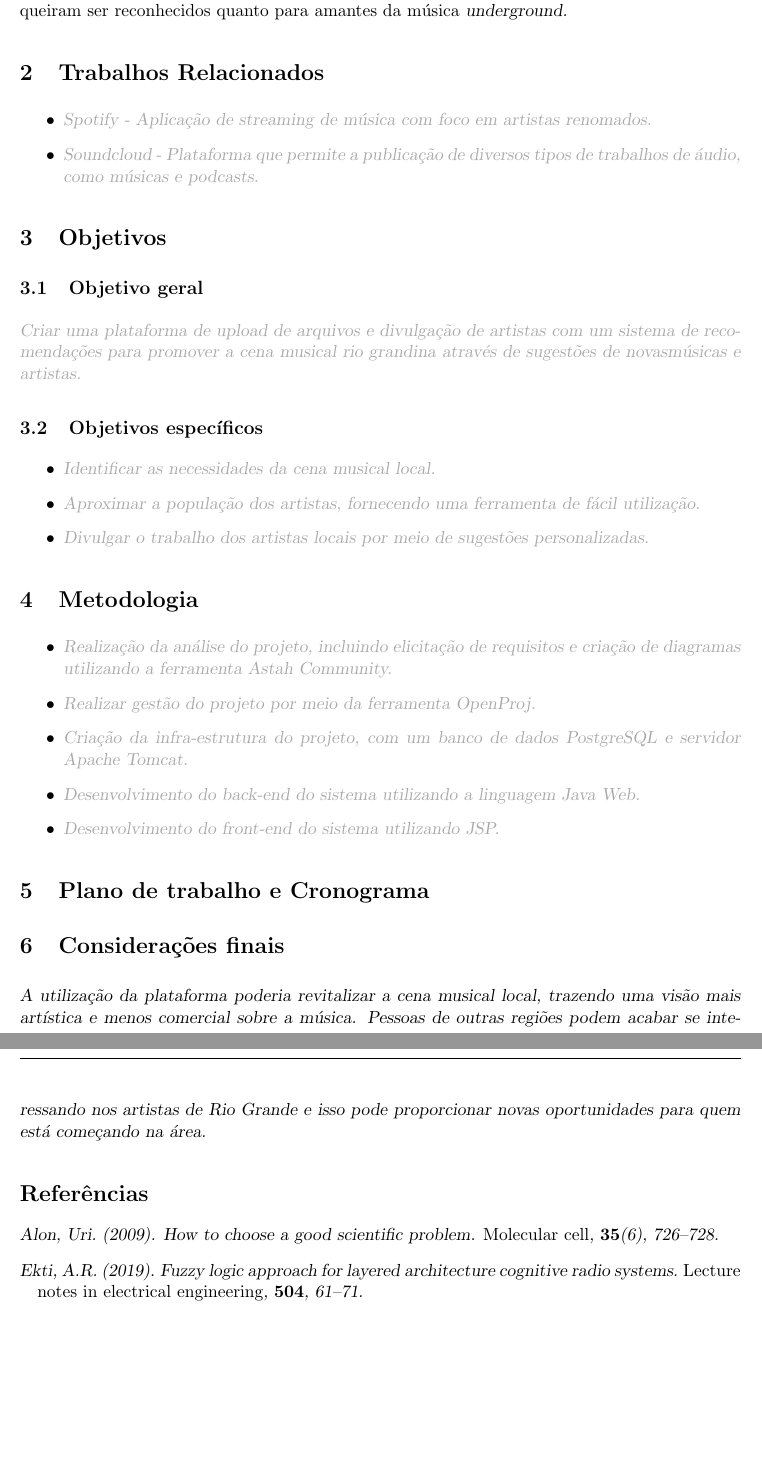
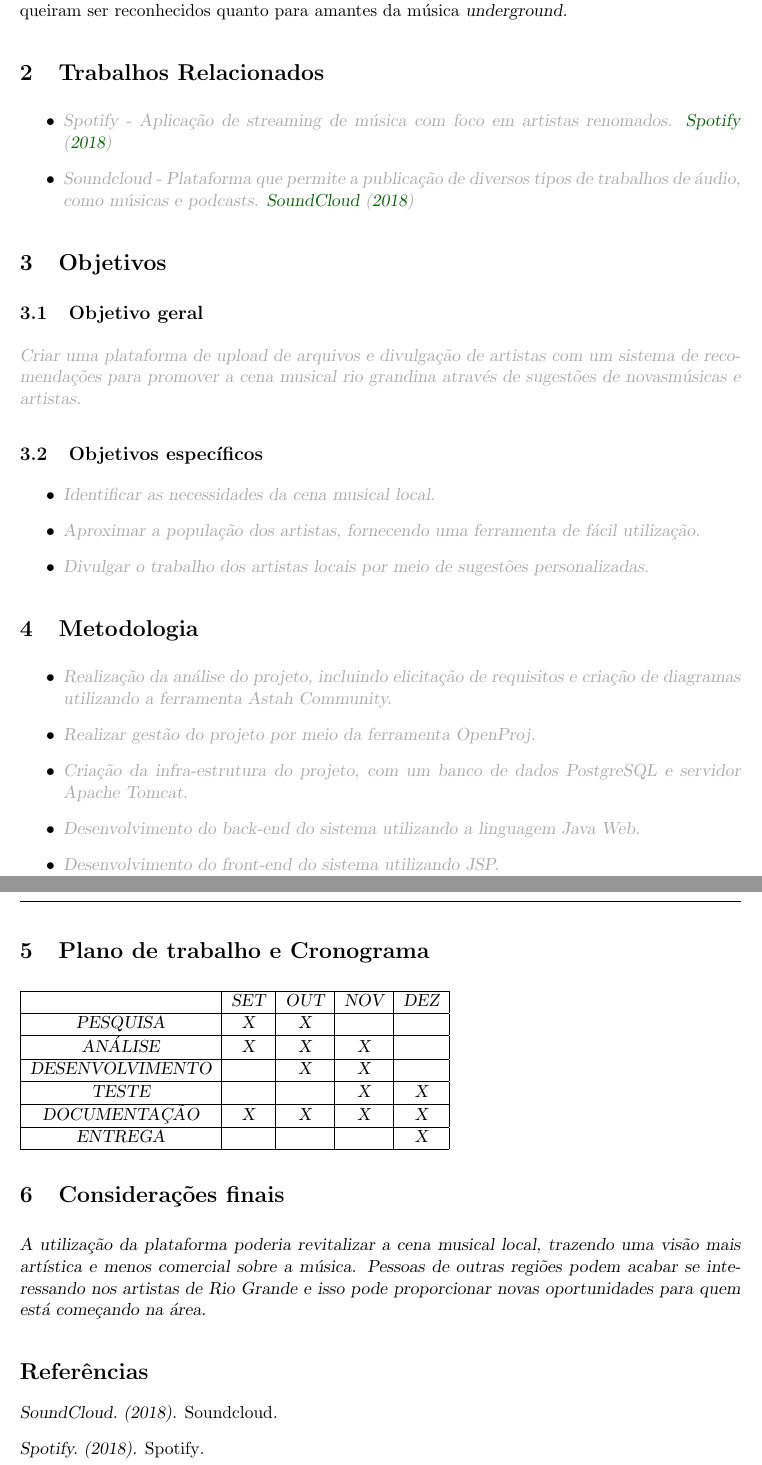
Before and after one commit to GustavoDeOliveira/fds-plataforma-musica, a LaTeX document (parte1/projeto-plataforma.tex, which reads parte1/references.bib): two parts of pages 2 and 3 of 3, joined at a grey line, cut so that both start at the same text, the shorter picture padded with empty space. Compiled offline with pdfLaTeX; the source files are stored in an older character set and shown here as Unicode.

Commit message:
Adicionando cronograma e bibliografia.

```diff
--- a/parte1/projeto-plataforma.tex
+++ b/parte1/projeto-plataforma.tex
@@ -88,9 +88,11 @@ Aplicativos como o Spotify possibilitam acesso a uma variedade de músicas de ar
 \begin{itemize}
 \item \textcolor{DarkGrey}{
 	Spotify - Aplicação  de  streaming  de  música  com  foco  em  artistas  renomados.
+	\cite{spotify}
 }
 \item \textcolor{DarkGrey}{
 	Soundcloud - Plataforma  que  permite  a  publicação  de  diversos  tipos  de  trabalhos  de  áudio,  como  músicas  e  podcasts.
+	\cite{soundcloud}
 }
 \end{itemize}
 
@@ -148,8 +150,23 @@ Desenvolvimento  do  front-end  do  sistema  utilizando  JSP.
 
 % ------------------------------------------------------------------ %
 \section{Plano de trabalho e Cronograma}
-
-
+\begin{tabular}{|c|c|c|c|c|}
+	\hline
+	& SET & OUT & NOV & DEZ \\
+	\hline
+	PESQUISA & X & X &  &  \\
+	\hline
+	ANÁLISE & X & X & X &  \\
+	\hline
+	DESENVOLVIMENTO &  & X & X &  \\
+	\hline
+	TESTE &  &  & X & X \\
+	\hline
+	DOCUMENTAÇÃO & X & X & X & X \\
+	\hline
+	ENTREGA &  &  &  & X \\
+	\hline
+\end{tabular}
 
 % ------------------------------------------------------------------ %
 \section{Considerações finais}
--- a/parte1/references.bib
+++ b/parte1/references.bib
@@ -1,19 +1,13 @@
-@article{alon2009choose,
-  title={How to choose a good scientific problem},
-  author={Uri Alon},
-  journal={Molecular cell},
-  volume={35},
-  number={6},
-  pages={726--728},
-  year={2009},
-  publisher={Elsevier}
+@online{spotify,
+	title = {Spotify},
+	author = {Spotify},
+	year = {2018},
+	url = {https://www.spotify.com/}
 }
 
-@ARTICLE{Ekti201961,
-	author={Ekti, A.R.},
-	title={Fuzzy logic approach for layered architecture cognitive radio systems},
-	journal={Lecture Notes in Electrical Engineering},
-	year={2019},
-	volume={504},
-	pages={61-71}
+@online{soundcloud,
+	title = {SoundCloud},
+	author = {SoundCloud},
+	year = {2018},
+	url = {https://www.souncloud.com/}
 }
```
Also changed, not shown: parte1/projeto-plataforma.bbl, parte1/projeto-plataforma.pdf, 4 other files.
